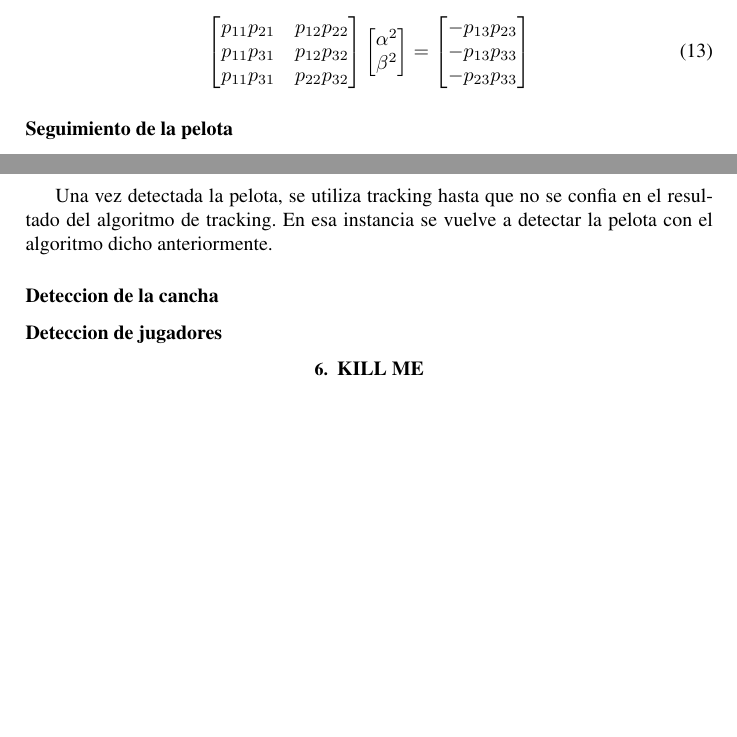
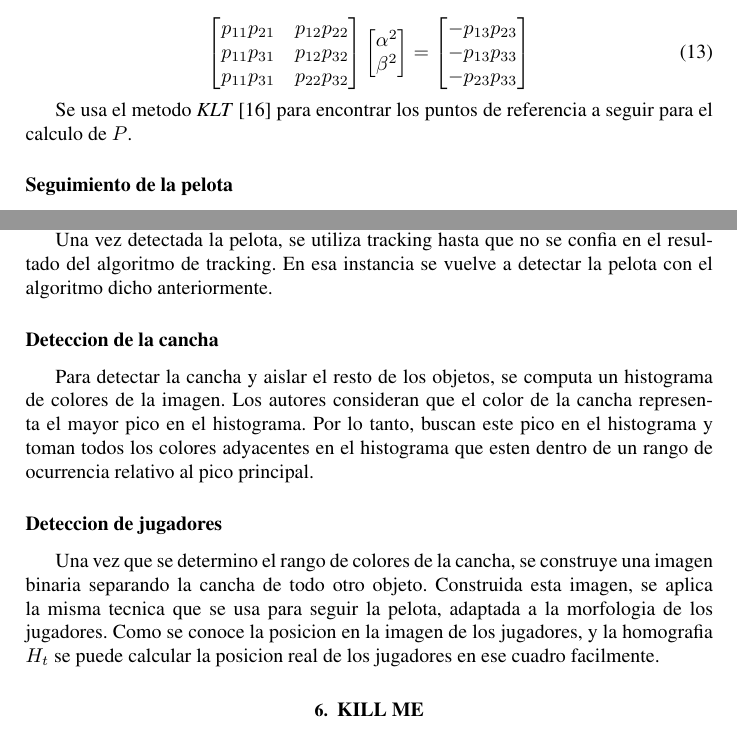
Before and after one commit to champo/proyecto-final, a LaTeX document (doc/state-of-the-art.tex): two parts of pages 6 and 7 of 9, joined at a grey line, cut so that both start at the same text, the shorter picture padded with empty space. Compiled offline with pdfLaTeX.

Commit message:
Some more chamullo on Liu

```diff
--- a/doc/state-of-the-art.tex
+++ b/doc/state-of-the-art.tex
@@ -391,6 +391,8 @@ Para el calculo de $K$ se necesita $\alpha$ y $\beta$ que se calcula usando $P$
 \end{bmatrix}
 \end{equation}
 
+Se usa el metodo \textit{KLT} \cite{KLT} para encontrar los puntos de referencia a seguir para el calculo de $P$.
+
 \subsubsection*{Seguimiento de la pelota}
 
 El algoritmo planteado para seguimiento de la pelota tiene 2 etapas.
@@ -409,7 +411,15 @@ En esa instancia se vuelve a detectar la pelota con el algoritmo dicho anteriorm
 
 \subsubsection*{Deteccion de la cancha}
 
+Para detectar la cancha y aislar el resto de los objetos, se computa un histograma de colores de la imagen.
+Los autores consideran que el color de la cancha representa el mayor pico en el histograma.
+Por lo tanto, buscan este pico en el histograma y toman todos los colores adyacentes en el histograma que esten dentro de un rango de ocurrencia relativo al pico principal.
+
 \subsubsection*{Deteccion de jugadores}
+
+Una vez que se determino el rango de colores de la cancha, se construye una imagen binaria separando la cancha de todo otro objeto.
+Construida esta imagen, se aplica la misma tecnica que se usa para seguir la pelota, adaptada a la morfologia de los jugadores.
+Como se conoce la posicion en la imagen de los jugadores, y la homografia $H_t$ se puede calcular la posicion real de los jugadores en ese cuadro facilmente.
 
 
 \section{KILL ME}
```
Also changed, not shown: doc/state-of-the-art.tex (8 more changed lines).
